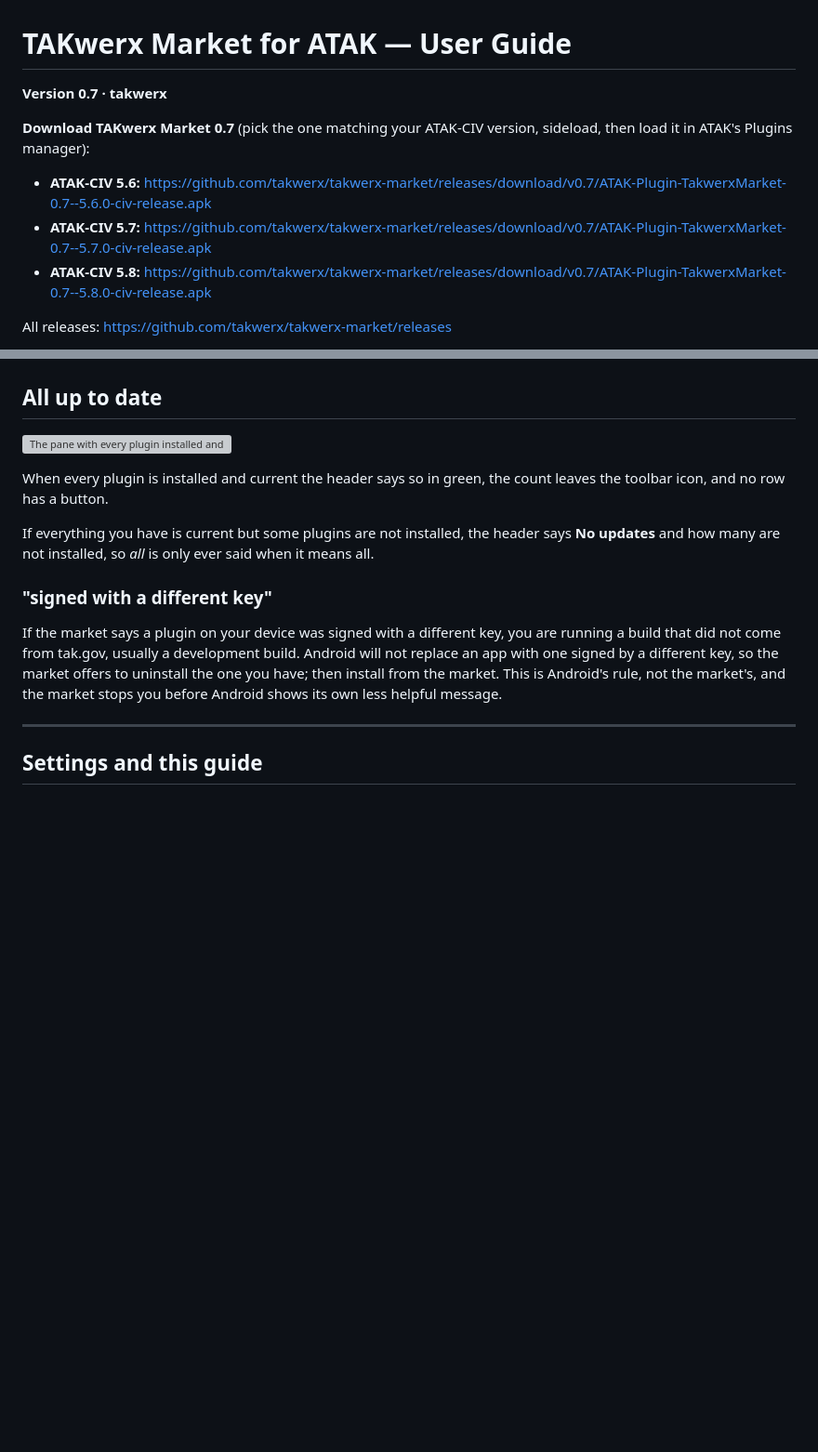
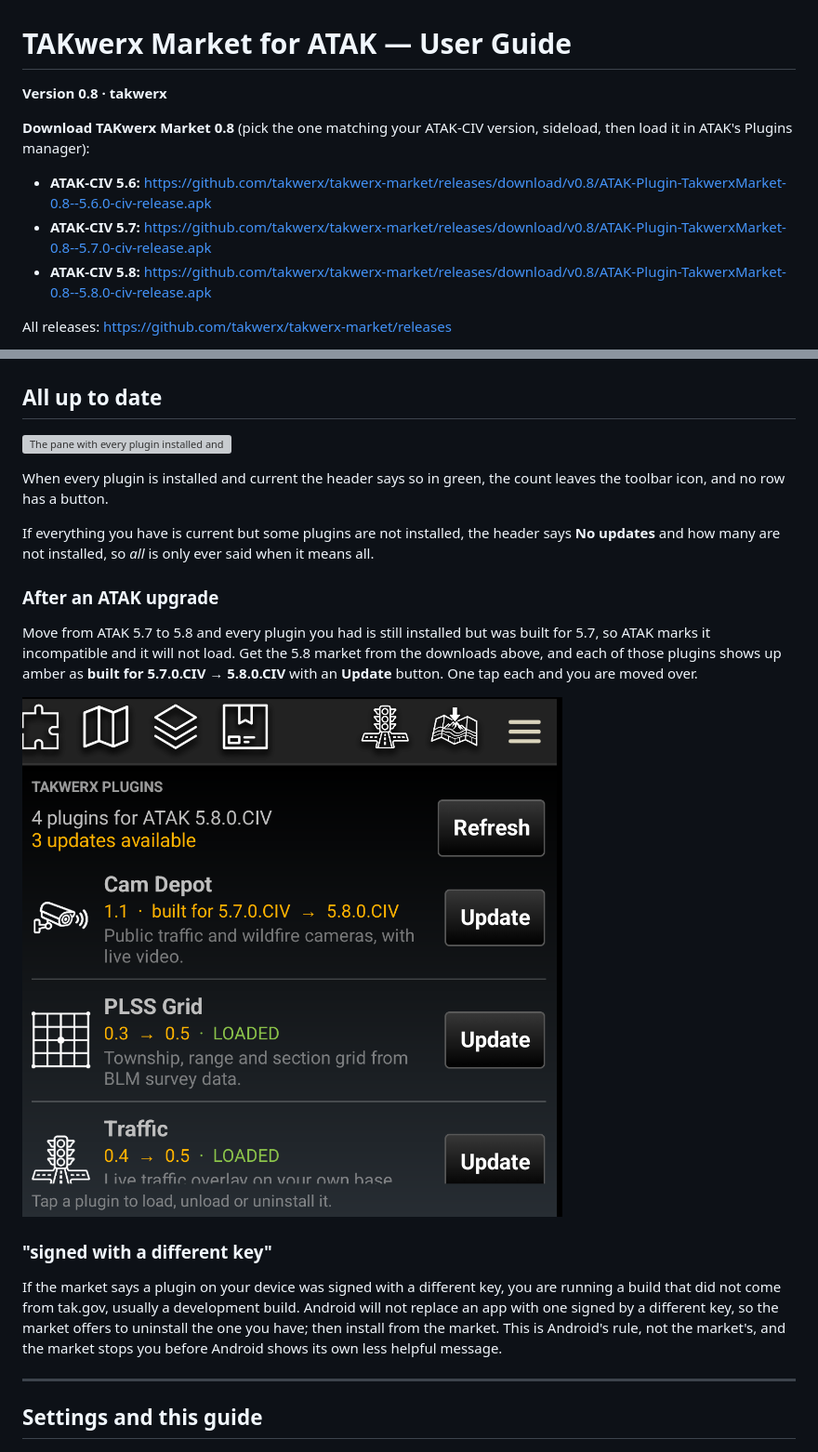
Before and after one commit to takwerx/takwerx-market, a Markdown page: docs/USER_GUIDE.md, 2 parts joined by grey strips. Shown at 93% size. Rendered like a GitHub page; pictures changed too: docs/screenshots/18-after-atak-upgrade.png (added); blank space fills up the shorter version; grey boxes are pictures that could not be loaded.

```diff
--- a/docs/USER_GUIDE.md
+++ b/docs/USER_GUIDE.md
@@ -1,12 +1,12 @@
 # TAKwerx Market for ATAK — User Guide
 
-**Version 0.7 · takwerx**
+**Version 0.8 · takwerx**
 
-**Download TAKwerx Market 0.7** (pick the one matching your ATAK-CIV version, sideload, then load it in ATAK's Plugins manager):
+**Download TAKwerx Market 0.8** (pick the one matching your ATAK-CIV version, sideload, then load it in ATAK's Plugins manager):
 
-- **ATAK-CIV 5.6:** https://github.com/takwerx/takwerx-market/releases/download/v0.7/ATAK-Plugin-TakwerxMarket-0.7--5.6.0-civ-release.apk
-- **ATAK-CIV 5.7:** https://github.com/takwerx/takwerx-market/releases/download/v0.7/ATAK-Plugin-TakwerxMarket-0.7--5.7.0-civ-release.apk
-- **ATAK-CIV 5.8:** https://github.com/takwerx/takwerx-market/releases/download/v0.7/ATAK-Plugin-TakwerxMarket-0.7--5.8.0-civ-release.apk
+- **ATAK-CIV 5.6:** https://github.com/takwerx/takwerx-market/releases/download/v0.8/ATAK-Plugin-TakwerxMarket-0.8--5.6.0-civ-release.apk
+- **ATAK-CIV 5.7:** https://github.com/takwerx/takwerx-market/releases/download/v0.8/ATAK-Plugin-TakwerxMarket-0.8--5.7.0-civ-release.apk
+- **ATAK-CIV 5.8:** https://github.com/takwerx/takwerx-market/releases/download/v0.8/ATAK-Plugin-TakwerxMarket-0.8--5.8.0-civ-release.apk
 
 All releases: https://github.com/takwerx/takwerx-market/releases
 
@@ -160,6 +160,16 @@ If everything you have is current but some plugins are not installed, the header
 says **No updates** and how many are not installed, so *all* is only ever said
 when it means all.
 
+### After an ATAK upgrade
+
+Move from ATAK 5.7 to 5.8 and every plugin you had is still installed but was
+built for 5.7, so ATAK marks it incompatible and it will not load. Get the 5.8
+market from the downloads above, and each of those plugins shows up amber as
+**built for 5.7.0.CIV → 5.8.0.CIV** with an **Update** button. One tap each and
+you are moved over.
+
+![After an ATAK upgrade: Cam Depot 1.1 built for 5.7.0.CIV, offered the 5.8.0.CIV build](screenshots/18-after-atak-upgrade.png)
+
 ### "signed with a different key"
 
 If the market says a plugin on your device was signed with a different key, you
```
Also changed, not shown: README.md (+16 -5 lines), docs/user_manual/18-after-atak-upgrade.png (added), 5 other files.
